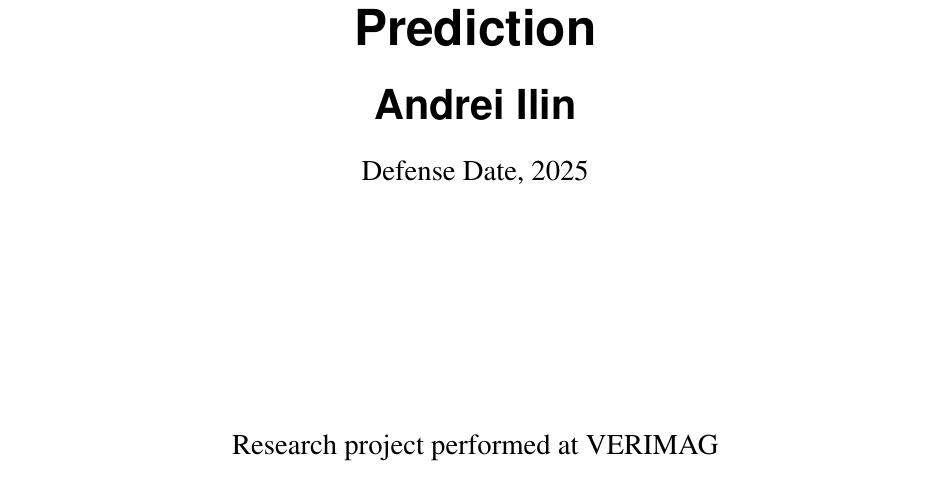
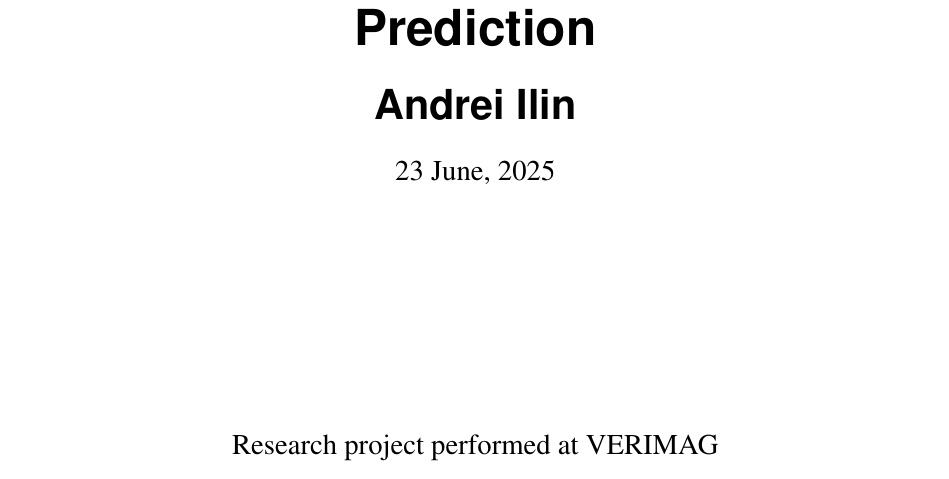
Before and after one commit to StarikTenger/Internship2025-report, a LaTeX thesis (template-report.tex): part of page 1 of 46, cut so that both start at the same text. Compiled offline with pdfLaTeX.

Commit message:
title page

```diff
--- a/template-report.tex
+++ b/template-report.tex
@@ -164,7 +164,7 @@ Specialization \optionB  \end{center}\vfill}
 \option{Parallel Computing and Distributed Systems}
 \title{Timing Anomaly through Branch Prediction} %\\\vspace{-1ex}\rule{10ex}{0.5pt} \\sub-title}
 \author{Andrei Ilin}
-\date{Defense Date, 2025} % Delete this line to display the current date
+\date{23 June, 2025} % Delete this line to display the current date
 \jury{
 Research project performed at VERIMAG \\\medskip
 Under the supervision of:\\
```
Also changed, not shown: template-report.pdf.
